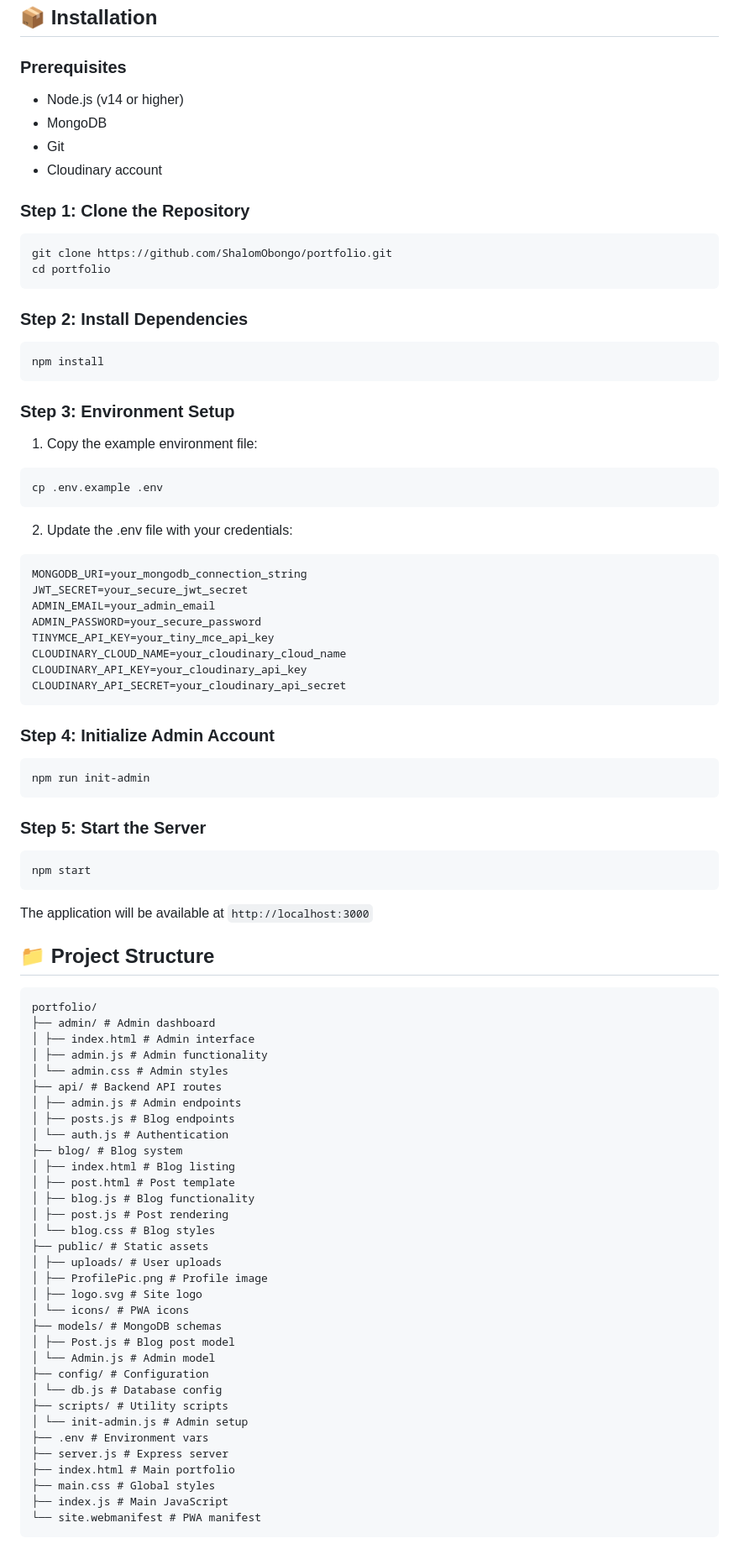
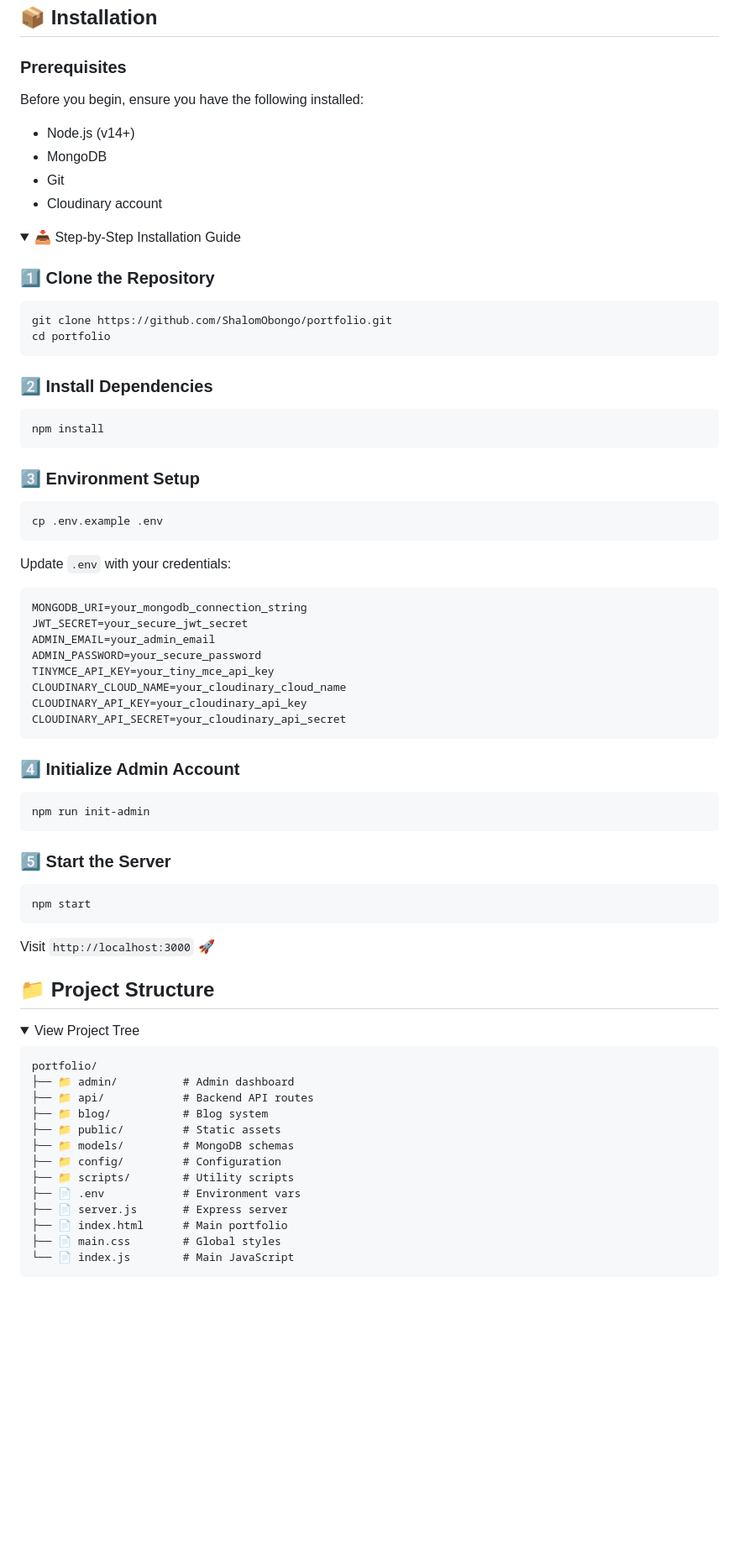
Before and after one commit to ShalomObongo/Shalom_portfolio, a Markdown page: README.md, the part around the change printed below. Shown: that part at 84% size. Rendered like a GitHub page; folded sections open; blank space fills up the shorter version.

````diff
--- a/README.md
+++ b/README.md
@@ -53,29 +86,34 @@
 ## 📦 Installation
 
 ### Prerequisites
-- Node.js (v14 or higher)
+
+Before you begin, ensure you have the following installed:
+
+- Node.js (v14+)
 - MongoDB
 - Git
 - Cloudinary account
 
-### Step 1: Clone the Repository
+<details>
+<summary>📥 Step-by-Step Installation Guide</summary>
+
+### 1️⃣ Clone the Repository
 ```bash
 git clone https://github.com/ShalomObongo/portfolio.git
 cd portfolio
 ```
 
-### Step 2: Install Dependencies
+### 2️⃣ Install Dependencies
 ```bash
 npm install
 ```
 
-### Step 3: Environment Setup
-1. Copy the example environment file:
+### 3️⃣ Environment Setup
 ```bash
 cp .env.example .env
 ```
 
-2. Update the .env file with your credentials:
+Update `.env` with your credentials:
 ```env
 MONGODB_URI=your_mongodb_connection_string
 JWT_SECRET=your_secure_jwt_secret
@@ -87,53 +125,38 @@ CLOUDINARY_API_KEY=your_cloudinary_api_key
 CLOUDINARY_API_SECRET=your_cloudinary_api_secret
 ```
 
-### Step 4: Initialize Admin Account
+### 4️⃣ Initialize Admin Account
 ```bash
 npm run init-admin
 ```
 
-### Step 5: Start the Server
+### 5️⃣ Start the Server
 ```bash
 npm start
 ```
 
-The application will be available at `http://localhost:3000`
+Visit `http://localhost:3000` 🚀
+
+</details>
 
 ## 📁 Project Structure
 
+<details>
+<summary>View Project Tree</summary>
+
 ```
 portfolio/
-├── admin/ # Admin dashboard
-│ ├── index.html # Admin interface
-│ ├── admin.js # Admin functionality
-│ └── admin.css # Admin styles
-├── api/ # Backend API routes
-│ ├── admin.js # Admin endpoints
-│ ├── posts.js # Blog endpoints
-│ └── auth.js # Authentication
-├── blog/ # Blog system
-│ ├── index.html # Blog listing
-│ ├── post.html # Post template
-│ ├── blog.js # Blog functionality
-│ ├── post.js # Post rendering
-│ └── blog.css # Blog styles
-├── public/ # Static assets
-│ ├── uploads/ # User uploads
-│ ├── ProfilePic.png # Profile image
-│ ├── logo.svg # Site logo
-│ └── icons/ # PWA icons
-├── models/ # MongoDB schemas
-│ ├── Post.js # Blog post model
-│ └── Admin.js # Admin model
-├── config/ # Configuration
-│ └── db.js # Database config
-├── scripts/ # Utility scripts
-│ └── init-admin.js # Admin setup
-├── .env # Environment vars
-├── server.js # Express server
-├── index.html # Main portfolio
-├── main.css # Global styles
-├── index.js # Main JavaScript
-└── site.webmanifest # PWA manifest
+├── 📁 admin/          # Admin dashboard
+├── 📁 api/            # Backend API routes
+├── 📁 blog/           # Blog system
+├── 📁 public/         # Static assets
+├── 📁 models/         # MongoDB schemas
+├── 📁 config/         # Configuration
+├── 📁 scripts/        # Utility scripts
+├── 📄 .env            # Environment vars
+├── 📄 server.js       # Express server
+├── 📄 index.html      # Main portfolio
+├── 📄 main.css        # Global styles
+└── 📄 index.js        # Main JavaScript
 ```
 
````
Also changed, not shown: other parts of README.md (+126 -104 lines).
